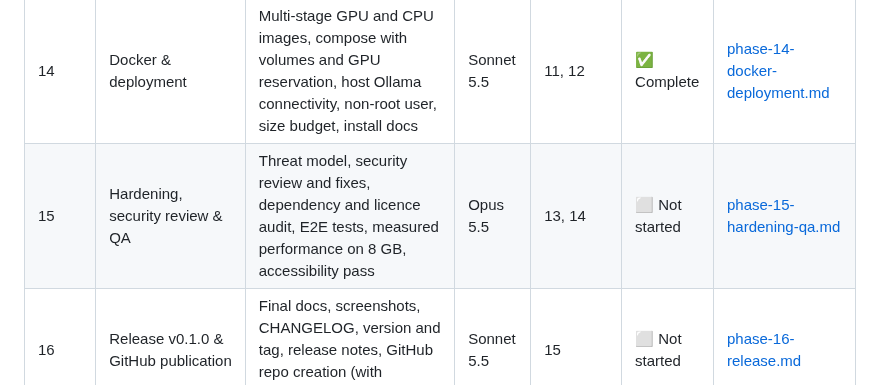
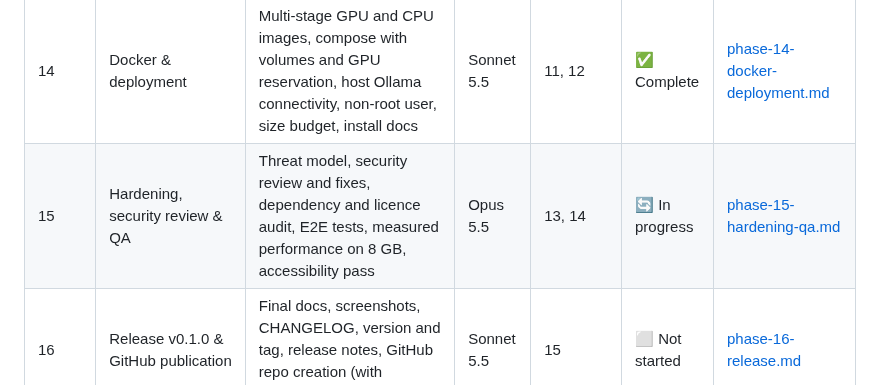
Before and after one commit to antonizick/MeetingMaster3, a Markdown page: IMPLEMENTATION_PLAN.md, the part around the change. Drawn GitHub-style.

Commit message:
chore(plan): start phase 15
Co-Authored-By: Claude Opus 5.5 <noreply@anthropic.com>

```diff
--- a/IMPLEMENTATION_PLAN.md
+++ b/IMPLEMENTATION_PLAN.md
@@ -36,7 +36,7 @@ Phases run in order. Phases whose dependencies are all complete may run in paral
 | 12 | Settings, template library & feedback | Settings UI (backends, keys, HF token, hardware, vault, retention), config round-trip, template library management, ratings | Sonnet 5.5 | 10 | ✅ Complete | [phase-12-settings-library-feedback.md](prompts/phase-12-settings-library-feedback.md) |
 | 13 | Expanded template library | Author the remaining 17 templates (22 total), with validation and prompt-assembly golden tests | Sonnet 5.5 | 09 | ✅ Complete | [phase-13-template-library.md](prompts/phase-13-template-library.md) |
 | 14 | Docker & deployment | Multi-stage GPU and CPU images, compose with volumes and GPU reservation, host Ollama connectivity, non-root user, size budget, install docs | Sonnet 5.5 | 11, 12 | ✅ Complete | [phase-14-docker-deployment.md](prompts/phase-14-docker-deployment.md) |
-| 15 | Hardening, security review & QA | Threat model, security review and fixes, dependency and licence audit, E2E tests, measured performance on 8 GB, accessibility pass | Opus 5.5 | 13, 14 | ⬜ Not started | [phase-15-hardening-qa.md](prompts/phase-15-hardening-qa.md) |
+| 15 | Hardening, security review & QA | Threat model, security review and fixes, dependency and licence audit, E2E tests, measured performance on 8 GB, accessibility pass | Opus 5.5 | 13, 14 | 🔄 In progress | [phase-15-hardening-qa.md](prompts/phase-15-hardening-qa.md) |
 | 16 | Release v0.1.0 & GitHub publication | Final docs, screenshots, CHANGELOG, version and tag, release notes, GitHub repo creation (with confirmation), MVP sign-off | Sonnet 5.5 | 15 | ⬜ Not started | [phase-16-release.md](prompts/phase-16-release.md) |
 
 ### Model rationale
```
